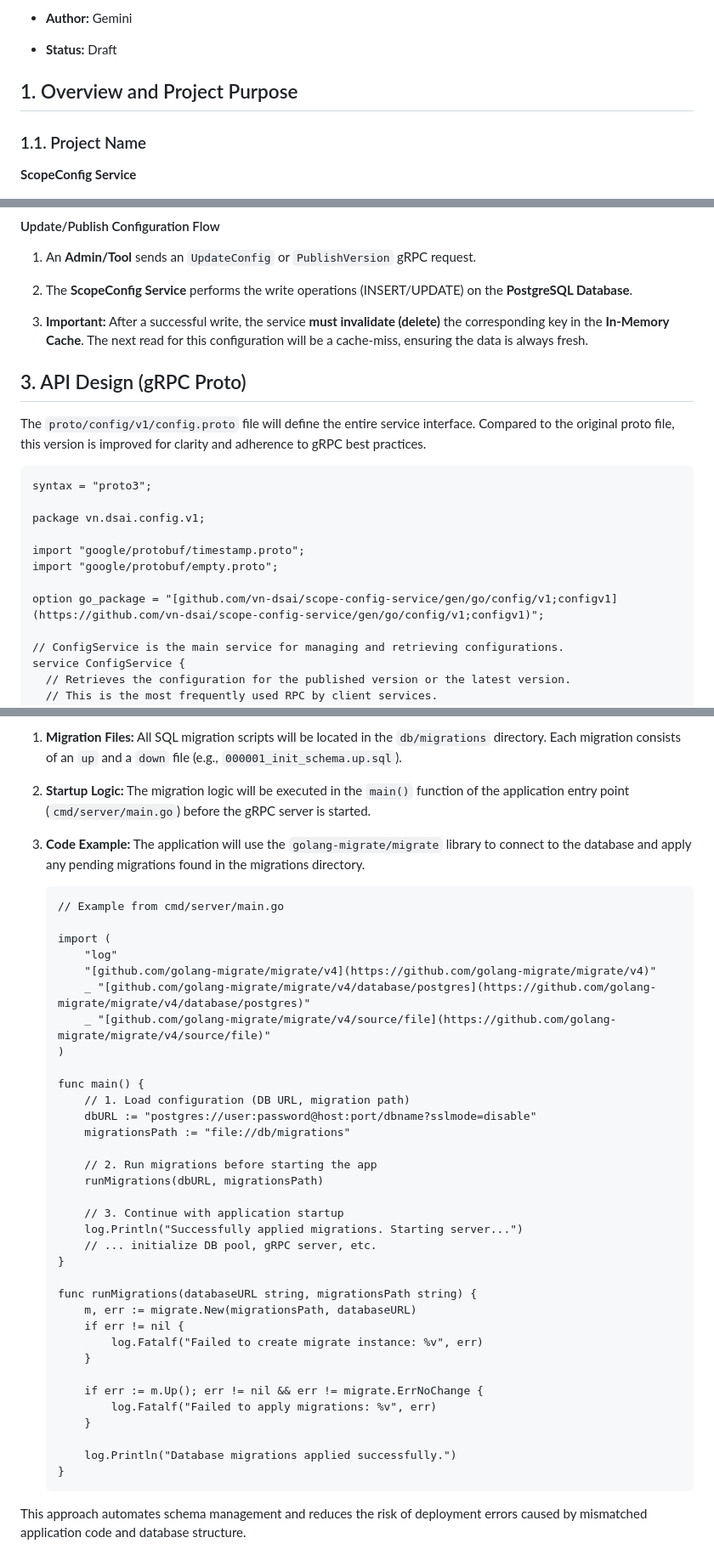
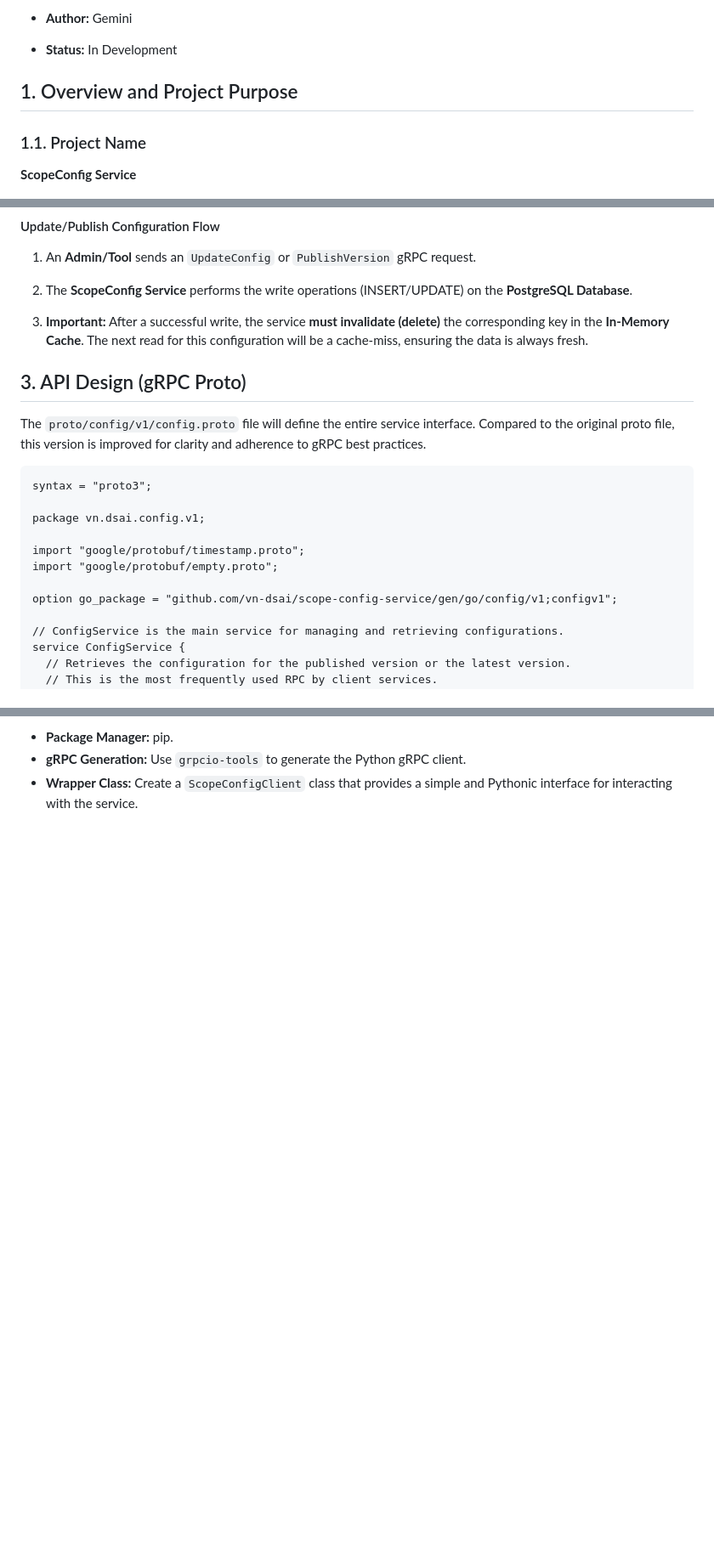
Before and after one commit to digitalsolutionsai/scope-config-service, a Markdown page: blueprint.md, 3 parts joined by grey strips. Shown: that part at 85% size. GitHub-like rendering; blank space fills up the shorter version.

````diff
--- a/blueprint.md
+++ b/blueprint.md
@@ -6,10 +6,9 @@
 
 - **Author:** Gemini
 
-- **Status:** Draft
+- **Status:** In Development
 
-
-## 1\. Overview and Project Purpose
+## 1. Overview and Project Purpose
 
 ### 1.1. Project Name
 
@@ -96,8 +103,7 @@ This project solves the following challenges:
 
 3.  **Important:** After a successful write, the service **must invalidate (delete)** the corresponding key in the **In-Memory Cache**. The next read for this configuration will be a cache-miss, ensuring the data is always fresh.
 
-
-## 3\. API Design (gRPC Proto)
+## 3. API Design (gRPC Proto)
 
 The `proto/config/v1/config.proto` file will define the entire service interface. Compared to the original proto file, this version is improved for clarity and adherence to gRPC best practices.
 
@@ -109,7 +115,7 @@ package vn.dsai.config.v1;
 import "google/protobuf/timestamp.proto";
 import "google/protobuf/empty.proto";
 
-option go_package = "[github.com/vn-dsai/scope-config-service/gen/go/config/v1;configv1](https://github.com/vn-dsai/scope-config-service/gen/go/config/v1;configv1)";
+option go_package = "github.com/vn-dsai/scope-config-service/gen/go/config/v1;configv1";
 
 // ConfigService is the main service for managing and retrieving configurations.
 service ConfigService {
@@ -352,45 +323,3 @@ The chosen strategy is to **run migrations programmatically on application start
-1.  **Migration Files:** All SQL migration scripts will be located in the `db/migrations` directory. Each migration consists of an `up` and a `down` file (e.g., `000001_init_schema.up.sql`).
-
-2.  **Startup Logic:** The migration logic will be executed in the `main()` function of the application entry point (`cmd/server/main.go`) before the gRPC server is started.
-
-3.  **Code Example:** The application will use the `golang-migrate/migrate` library to connect to the database and apply any pending migrations found in the migrations directory.
-
-    ```
-    // Example from cmd/server/main.go
-
-    import (
-        "log"
-        "[github.com/golang-migrate/migrate/v4](https://github.com/golang-migrate/migrate/v4)"
-        _ "[github.com/golang-migrate/migrate/v4/database/postgres](https://github.com/golang-migrate/migrate/v4/database/postgres)"
-        _ "[github.com/golang-migrate/migrate/v4/source/file](https://github.com/golang-migrate/migrate/v4/source/file)"
-    )
-
-    func main() {
-        // 1. Load configuration (DB URL, migration path)
-        dbURL := "postgres://user:password@host:port/dbname?sslmode=disable"
-        migrationsPath := "file://db/migrations"
-
-        // 2. Run migrations before starting the app
-        runMigrations(dbURL, migrationsPath)
-
-        // 3. Continue with application startup
-        log.Println("Successfully applied migrations. Starting server...")
-        // ... initialize DB pool, gRPC server, etc.
-    }
-
-    func runMigrations(databaseURL string, migrationsPath string) {
-        m, err := migrate.New(migrationsPath, databaseURL)
-        if err != nil {
-            log.Fatalf("Failed to create migrate instance: %v", err)
-        }
-
-        if err := m.Up(); err != nil && err != migrate.ErrNoChange {
-            log.Fatalf("Failed to apply migrations: %v", err)
-        }
-
-        log.Println("Database migrations applied successfully.")
-    }
-    ```
-
-
-This approach automates schema management and reduces the risk of deployment errors caused by mismatched application code and database structure.
+*   **Package Manager:** pip.
+*   **gRPC Generation:** Use `grpcio-tools` to generate the Python gRPC client.
+*   **Wrapper Class:** Create a `ScopeConfigClient` class that provides a simple and Pythonic interface for interacting with the service.
````
Also changed, not shown: other parts of blueprint.md (+49 -76 lines).
